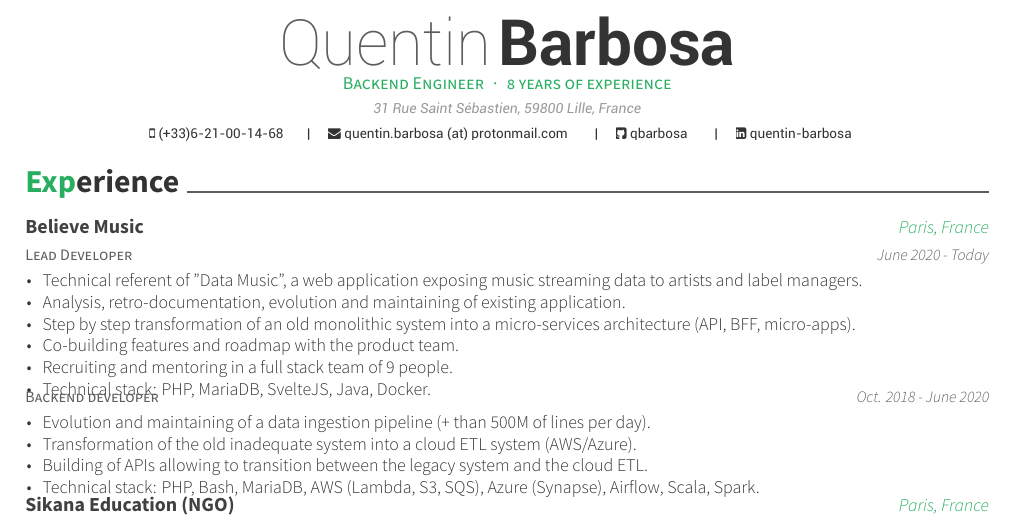
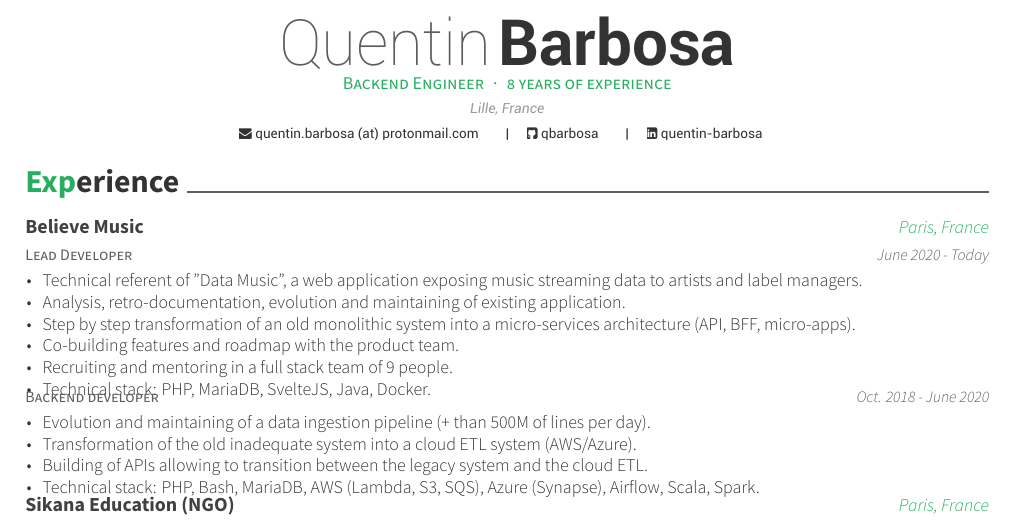
Before and after one commit to qbarbosa/resume, a LaTeX CV (Quentin_Barbosa_CV_EN.tex, which reads awesome-cv.cls): part of the page, cut so that both start at the same text. Compiled offline with XeLaTeX.

Commit message:
Correcting warning

```diff
--- a/Quentin_Barbosa_CV_EN.tex
+++ b/Quentin_Barbosa_CV_EN.tex
@@ -58,8 +58,8 @@
 %%%%%%%%%%%%%%%%%%%%%%%%%%%%%%%%%%%%%%
 %%% Essentials
 \name{Quentin}{Barbosa}
-\address{31 Rue Saint Sébastien, 59800 Lille, France}
-\mobile{(+33)6-21-00-14-68}
+\address{Lille, France}
+%\mobile{(+33)6-00-00-00-00}
 %%% Social
 \email{quentin.barbosa (at) protonmail.com}
 %\homepage{www.entropie.is}
--- a/awesome-cv.cls
+++ b/awesome-cv.cls
@@ -417,7 +417,7 @@
         {
           \ifbool{isstart}
             {
-              \setbool{istart}{false}
+              \setbool{isstart}{false}
             }
             {\@headersocialsep}
           \href{mailto:\@email}{\faEnvelope\ \@email}
@@ -427,7 +427,7 @@
         {
           \ifbool{isstart}
             {
-              \setbool{istart}{false}
+              \setbool{isstart}{false}
             }
             {\@headersocialsep}
           \href{http://\@homepage}{\faHome\ \@homepage}
@@ -437,7 +437,7 @@
         {
           \ifbool{isstart}
             {
-              \setbool{istart}{false}
+              \setbool{isstart}{false}
             }
             {\@headersocialsep}
           \href{https://github.com/\@github}{\faGithubSquare\ \@github}
@@ -447,7 +447,7 @@
         {
           \ifbool{isstart}
             {
-              \setbool{istart}{false}
+              \setbool{isstart}{false}
             }
             {\@headersocialsep}
           \href{https://stackoverflow.com/users/\@stackoverflowid}{\faStackOverflow\ \@stackoverflowname}
@@ -457,7 +457,7 @@
         {
           \ifbool{isstart}
             {
-              \setbool{istart}{false}
+              \setbool{isstart}{false}
             }
             {\@headersocialsep}
           \href{https://www.linkedin.com/in/\@linkedin}{\faLinkedinSquare\ \@linkedin}
@@ -467,7 +467,7 @@
         {
           \ifbool{isstart}
             {
-              \setbool{istart}{false}
+              \setbool{isstart}{false}
             }
             {\@headersocialsep}
           \href{https://twitter.com/\@twitter}{\faTwitter\ \@twitter}
@@ -477,7 +477,7 @@
         {
           \ifbool{isstart}
             {
-              \setbool{istart}{false}
+              \setbool{isstart}{false}
             }
             {\@headersocialsep}
           \faSkype\ \@skype
```
Also changed, not shown: Quentin_Barbosa_CV_FR.tex (+2 -2 lines), Quentin_Barbosa_cover_letter_FR.tex (+2 -2 lines), Quentin_Barbosa_CV_EN.pdf, Quentin_Barbosa_CV_EN.png, Quentin_Barbosa_CV_FR.pdf, Quentin_Barbosa_CV_FR.png, Quentin_Barbosa_cover_letter_FR.pdf, Quentin_Barbosa_cover_letter_FR.png, 1 other file.
